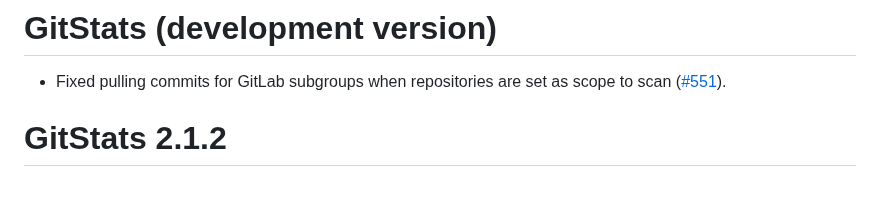
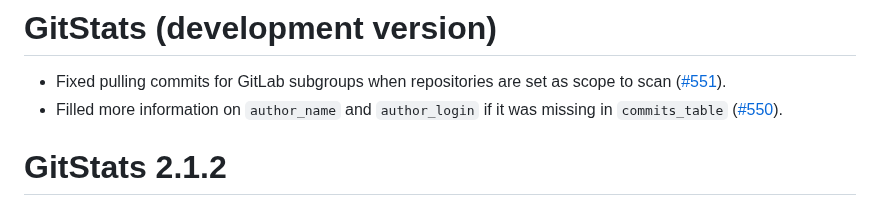
Before and after one commit to r-world-devs/GitStats, a Markdown page: NEWS.md, the part around the change. GitHub-like rendering.

Commit message:
Add NEWS.

```diff
--- a/NEWS.md
+++ b/NEWS.md
@@ -1,6 +1,7 @@
 # GitStats (development version)
 
 - Fixed pulling commits for GitLab subgroups when repositories are set as scope to scan ([#551](https://github.com/r-world-devs/GitStats/issues/551)).
+- Filled more information on `author_name` and `author_login` if it was missing in `commits_table` ([#550](https://github.com/r-world-devs/GitStats/issues/550)).
 
 # GitStats 2.1.2
 
```
